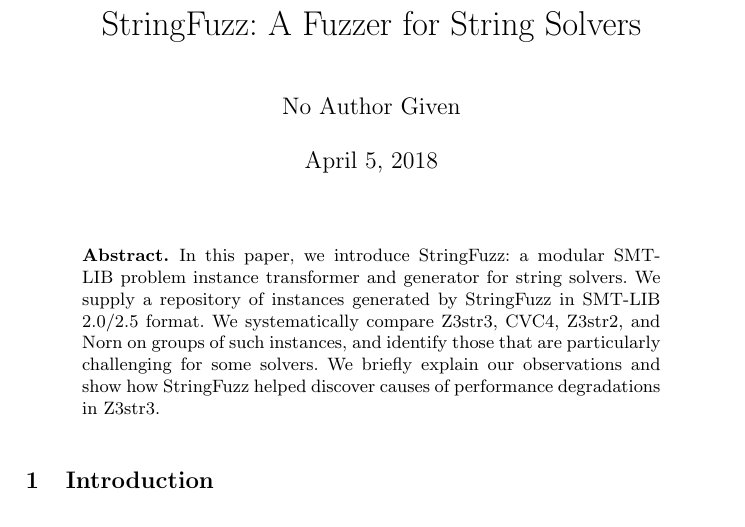
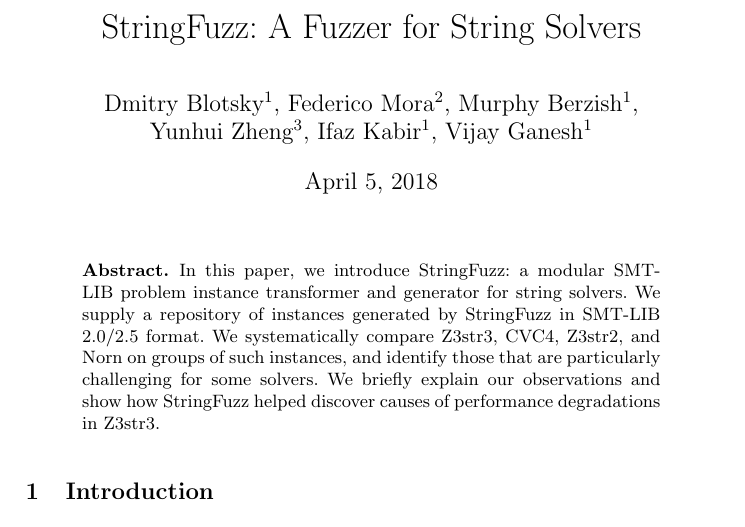
Before and after one commit to dblotsky/stringfuzz_paper, a LaTeX paper (paper.tex): part of page 1 of 9, cut so that both start at the same text. Compiled offline with pdfLaTeX.

Commit message:
Uncommenting authors and institutions.

```diff
--- a/paper.tex
+++ b/paper.tex
@@ -71,24 +71,24 @@
     }
     \titlerunning{\fuzzer{}} % abbreviated title (for running head)
 
-%    % authors
-%    \author{
-%        Dmitry Blotsky\inst{1}\orcidID{0},
-%        Federico Mora\inst{2}\orcidID{0},
-%        Murphy Berzish\inst{1}\orcidID{0},\and
-%        Yunhui Zheng\inst{3}\orcidID{0},
-%        Ifaz Kabir\inst{1}\orcidID{0},
-%        Vijay~Ganesh\inst{1}\orcidID{0}
-%    }
-%    \authorrunning{Dmitry Blotsky et al.}
+   % authors
+   \author{
+       Dmitry Blotsky\inst{1},
+       Federico Mora\inst{2},
+       Murphy Berzish\inst{1},\and
+       Yunhui Zheng\inst{3},
+       Ifaz Kabir\inst{1},
+       Vijay~Ganesh\inst{1}
+   }
+   \authorrunning{Blotsky et al.}
 
-%    % institutions
-%    \institute{
-%        University of Waterloo, Waterloo ON, Canada,\\
-%        \email{dblotsky@uwaterloo.ca}
-%        % U of T for Federico
-%        % IBM for Yunhui
-%    }
+   % institutions
+   \institute{
+       University of Waterloo, Waterloo ON, Canada,\\
+       \email{dblotsky@uwaterloo.ca}
+       % U of T for Federico
+       % IBM for Yunhui
+   }
 
     \maketitle
 
```
